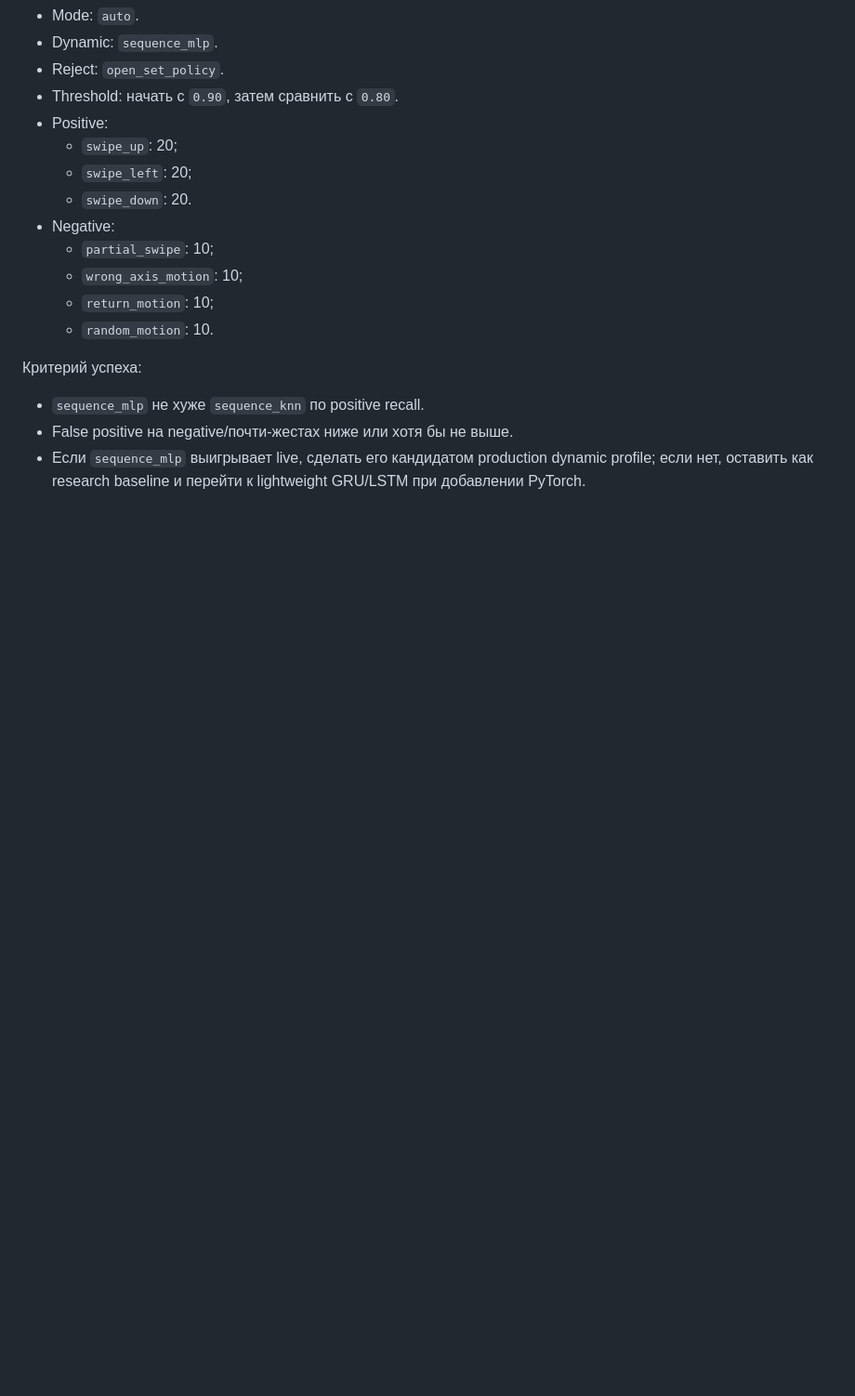
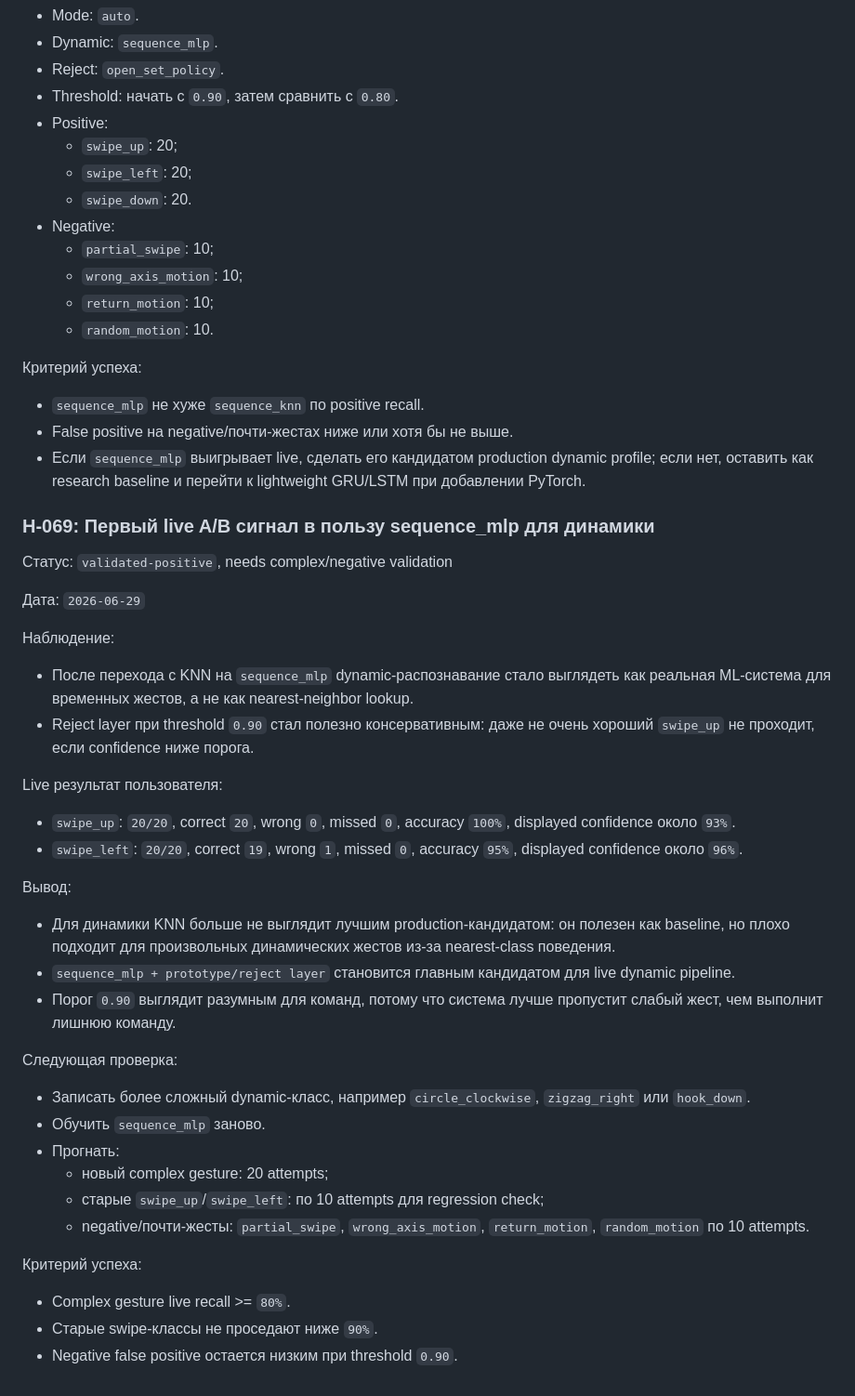
Before and after one commit to Rafaildavar/DPLM, a Markdown page: docs/experiments/ml_pipeline_log.md, the part around the change. Shown at 93% size. Rendered like a GitHub page; blank space fills up the shorter version.

Commit message:
Record sequence MLP live validation

```diff
--- a/docs/experiments/ml_pipeline_log.md
+++ b/docs/experiments/ml_pipeline_log.md
@@ -3531,3 +3531,46 @@ Offline результат:
 - Если `sequence_mlp` выигрывает live, сделать его кандидатом production
   dynamic profile; если нет, оставить как research baseline и перейти к
   lightweight GRU/LSTM при добавлении PyTorch.
+
+### H-069: Первый live A/B сигнал в пользу sequence_mlp для динамики
+
+Статус: `validated-positive`, needs complex/negative validation
+
+Дата: `2026-06-29`
+
+Наблюдение:
+- После перехода с KNN на `sequence_mlp` dynamic-распознавание стало выглядеть
+  как реальная ML-система для временных жестов, а не как nearest-neighbor
+  lookup.
+- Reject layer при threshold `0.90` стал полезно консервативным: даже не очень
+  хороший `swipe_up` не проходит, если confidence ниже порога.
+
+Live результат пользователя:
+- `swipe_up`: `20/20`, correct `20`, wrong `0`, missed `0`,
+  accuracy `100%`, displayed confidence около `93%`.
+- `swipe_left`: `20/20`, correct `19`, wrong `1`, missed `0`,
+  accuracy `95%`, displayed confidence около `96%`.
+
+Вывод:
+- Для динамики KNN больше не выглядит лучшим production-кандидатом: он полезен
+  как baseline, но плохо подходит для произвольных динамических жестов из-за
+  nearest-class поведения.
+- `sequence_mlp + prototype/reject layer` становится главным кандидатом для
+  live dynamic pipeline.
+- Порог `0.90` выглядит разумным для команд, потому что система лучше
+  пропустит слабый жест, чем выполнит лишнюю команду.
+
+Следующая проверка:
+- Записать более сложный dynamic-класс, например `circle_clockwise`,
+  `zigzag_right` или `hook_down`.
+- Обучить `sequence_mlp` заново.
+- Прогнать:
+  - новый complex gesture: 20 attempts;
+  - старые `swipe_up`/`swipe_left`: по 10 attempts для regression check;
+  - negative/почти-жесты: `partial_swipe`, `wrong_axis_motion`,
+    `return_motion`, `random_motion` по 10 attempts.
+
+Критерий успеха:
+- Complex gesture live recall >= `80%`.
+- Старые swipe-классы не проседают ниже `90%`.
+- Negative false positive остается низким при threshold `0.90`.
```
